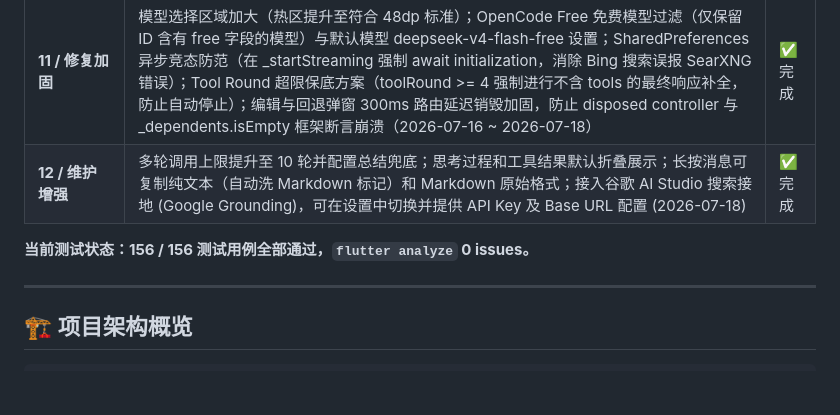
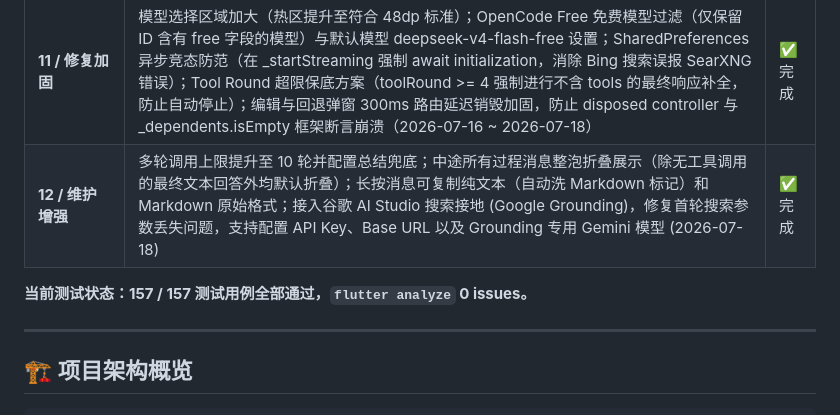
Before and after one commit to naruse-love/chat-app, a Markdown page: .agents/context.md, the part around the change. GitHub-like rendering; blank space fills up the shorter version.

```diff
--- a/.agents/context.md
+++ b/.agents/context.md
@@ -31,9 +31,9 @@
 | **9 / 维护迭代** | 消息编辑/重发、Token 统计、会话回退/重新生成；搜索迁移到 SearXNG 主路径 + 实验性 Bing（移除 9Router 内置搜索）；多轮 tool calling + 伪 XML `<tool_call>` 兜底；Vision 本地预检移除（发图交由 API 报错）；SearXNG URL 回显、Vision 能力解析增强；思考内容可选中/复制；主界面系统提示词入口 + 注入 API system 消息；编辑/回退崩溃加固（2026-07-13 ~ 2026-07-15） | ✅ 完成 |
 | **10 / 深度增强**| OpenCode Free 免本地代理直连（指向 `https://opencode.ai/zen/v1`）；网页全文抓取工具 (`url_fetch` + HTML 过滤 + 8000字截断)；SearXNG 并发双页查询与去重优化；全 StateNotifier 异步 `mounted` 防御，避免测试销毁崩溃（2026-07-16） | ✅ 完成 |
 | **11 / 修复加固**| 模型选择区域加大（热区提升至符合 48dp 标准）；OpenCode Free 免费模型过滤（仅保留 ID 含有 free 字段的模型）与默认模型 deepseek-v4-flash-free 设置；SharedPreferences 异步竞态防范（在 _startStreaming 强制 await initialization，消除 Bing 搜索误报 SearXNG 错误）；Tool Round 超限保底方案（toolRound >= 4 强制进行不含 tools 的最终响应补全，防止自动停止）；编辑与回退弹窗 300ms 路由延迟销毁加固，防止 disposed controller 与 _dependents.isEmpty 框架断言崩溃（2026-07-16 ~ 2026-07-18） | ✅ 完成 |
-| **12 / 维护增强**| 多轮调用上限提升至 10 轮并配置总结兜底；思考过程和工具结果默认折叠展示；长按消息可复制纯文本（自动洗 Markdown 标记）和 Markdown 原始格式；接入谷歌 AI Studio 搜索接地 (Google Grounding)，可在设置中切换并提供 API Key 及 Base URL 配置 (2026-07-18) | ✅ 完成 |
+| **12 / 维护增强**| 多轮调用上限提升至 10 轮并配置总结兜底；中途所有过程消息整泡折叠展示（除无工具调用的最终文本回答外均默认折叠）；长按消息可复制纯文本（自动洗 Markdown 标记）和 Markdown 原始格式；接入谷歌 AI Studio 搜索接地 (Google Grounding)，修复首轮搜索参数丢失问题，支持配置 API Key、Base URL 以及 Grounding 专用 Gemini 模型 (2026-07-18) | ✅ 完成 |
 
-**当前测试状态：156 / 156 测试用例全部通过，`flutter analyze` 0 issues。**
+**当前测试状态：157 / 157 测试用例全部通过，`flutter analyze` 0 issues。**
 
 ---
 
```
Also changed, not shown: WORK_LOG.md (+7 -6 lines).
